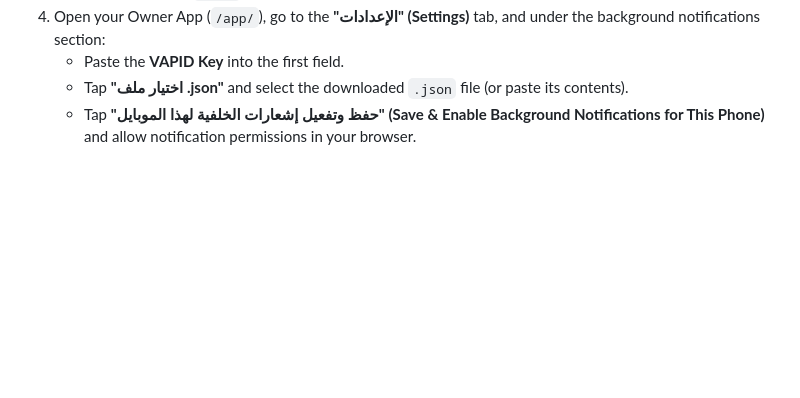
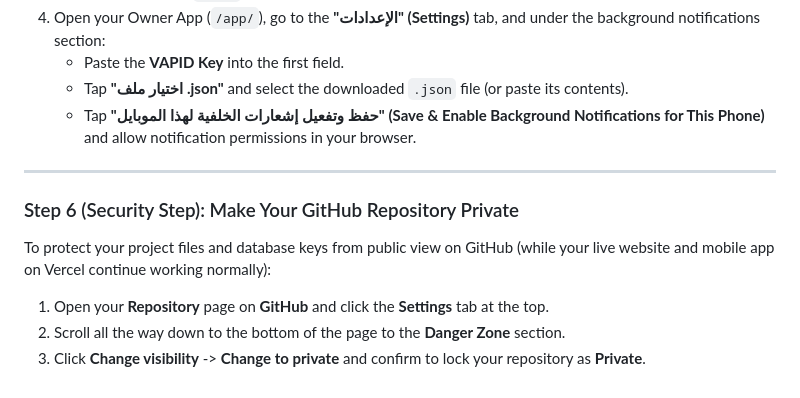
Before and after one commit to Sharif-belA/reportmycar, a Markdown page: README.en.md, the part around the change. GitHub-like rendering; blank space fills up the shorter version.

```diff
--- a/README.en.md
+++ b/README.en.md
@@ -128,3 +128,11 @@ To receive instant mobile notifications even when the app is completely closed:
    * Paste the **VAPID Key** into the first field.
    * Tap **"اختيار ملف .json"** and select the downloaded `.json` file (or paste its contents).
    * Tap **"حفظ وتفعيل إشعارات الخلفية لهذا الموبايل" (Save & Enable Background Notifications for This Phone)** and allow notification permissions in your browser.
+
+---
+
+### Step 6 (Security Step): Make Your GitHub Repository Private
+To protect your project files and database keys from public view on GitHub (while your live website and mobile app on Vercel continue working normally):
+1. Open your **Repository** page on **GitHub** and click the **Settings** tab at the top.
+2. Scroll all the way down to the bottom of the page to the **Danger Zone** section.
+3. Click **Change visibility** -> **Change to private** and confirm to lock your repository as **Private**.
```
Also changed, not shown: README.md (+16 -0 lines).
